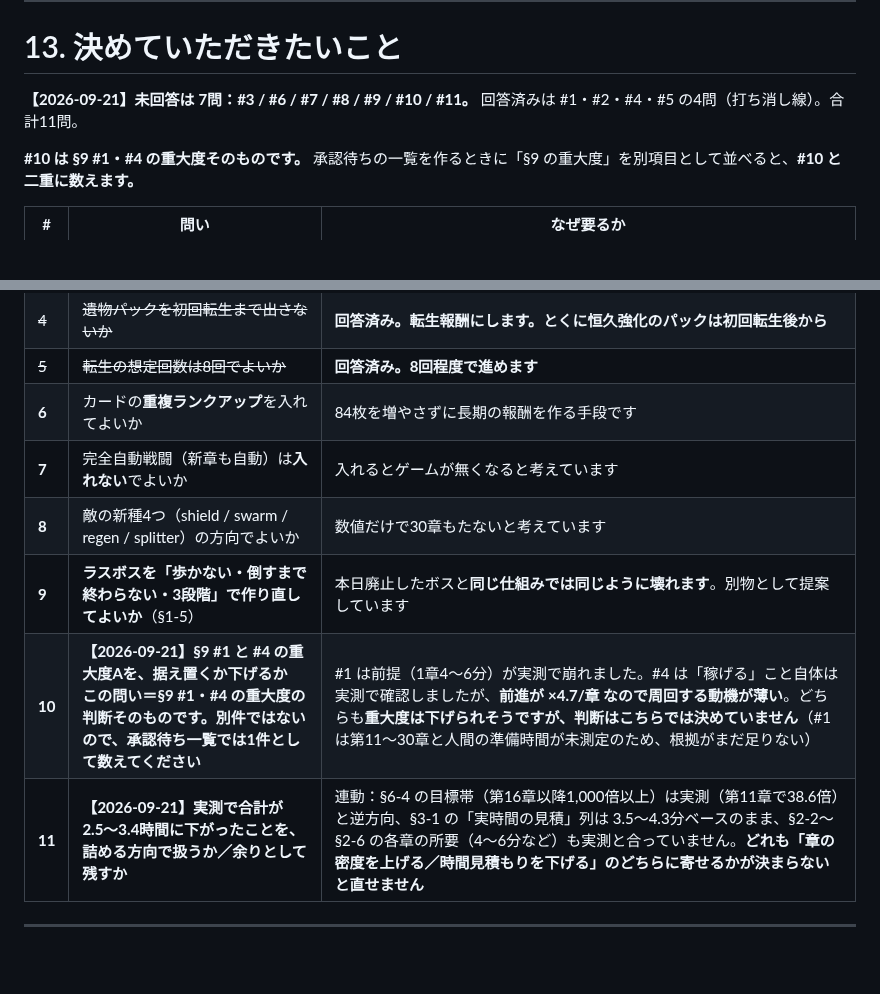
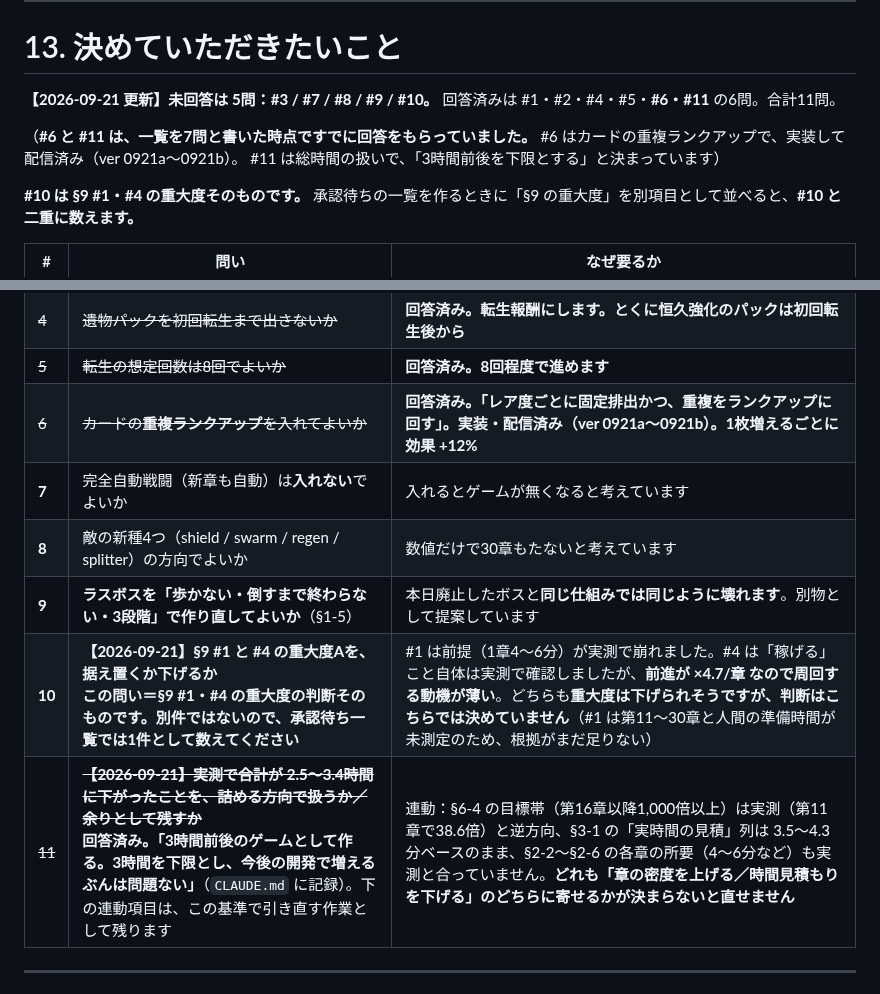
Before and after one commit to sakuraraichi-lang/TOWERINKURI, a Markdown page: docs/DESIGN-MASTER-2026-09-20.md, 2 parts joined by grey strips. GitHub-like rendering; blank space fills up the shorter version.

Commit message:
§13 に回答済みの問いが2つ残っていた（#6・#11）。未回答は5問
#6（カードの重複ランクアップ）は「レア度ごとに固定排出かつ重複をランクアップ」で
回答をもらっていて、0921a〜0921b で実装・配信済み。
#11（総時間の扱い）は「3時間前後を下限」で決まっている。

7問と書いていたが、実際に未回答なのは #3 / #7 / #8 / #9 / #10 の5問。

Co-Authored-By: Claude Opus 5 <noreply@anthropic.com>

```diff
--- a/docs/DESIGN-MASTER-2026-09-20.md
+++ b/docs/DESIGN-MASTER-2026-09-20.md
@@ -1167,8 +1167,12 @@ mod 47枚のうち、**「ダメージ ×1.32」のような倍率だけのカ
 
 # 13. 決めていただきたいこと
 
-**【2026-09-21】未回答は 7問：#3 / #6 / #7 / #8 / #9 / #10 / #11。**
-回答済みは #1・#2・#4・#5 の4問（打ち消し線）。合計11問。
+**【2026-09-21 更新】未回答は 5問：#3 / #7 / #8 / #9 / #10。**
+回答済みは #1・#2・#4・#5・**#6・#11** の6問。合計11問。
+
+（**#6 と #11 は、一覧を7問と書いた時点ですでに回答をもらっていました。**
+#6 はカードの重複ランクアップで、実装して配信済み（ver 0921a〜0921b）。
+#11 は総時間の扱いで、「3時間前後を下限とする」と決まっています）
 
 **#10 は §9 #1・#4 の重大度そのものです。**
 承認待ちの一覧を作るときに「§9 の重大度」を別項目として並べると、**#10 と二重に数えます。**
@@ -1180,12 +1184,12 @@ mod 47枚のうち、**「ダメージ ×1.32」のような倍率だけのカ
 | **3** | 初期武器をガトリング1種に絞ってよいか | 現行はスナイパーも持っています。**§2-1・§2-2・§4-3・§1-4 が連動**します（各所に【未承認】と明記済み） |
 | ~~4~~ | ~~遺物パックを初回転生まで出さないか~~ | **回答済み。転生報酬にします。とくに恒久強化のパックは初回転生後から** |
 | ~~5~~ | ~~転生の想定回数は8回でよいか~~ | **回答済み。8回程度で進めます** |
-| **6** | カードの**重複ランクアップ**を入れてよいか | 84枚を増やさずに長期の報酬を作る手段です |
+| ~~6~~ | ~~カードの**重複ランクアップ**を入れてよいか~~ | **回答済み。「レア度ごとに固定排出かつ、重複をランクアップに回す」。実装・配信済み（ver 0921a〜0921b）。1枚増えるごとに効果 +12%** |
 | **7** | 完全自動戦闘（新章も自動）は**入れない**でよいか | 入れるとゲームが無くなると考えています |
 | **8** | 敵の新種4つ（shield / swarm / regen / splitter）の方向でよいか | 数値だけで30章もたないと考えています |
 | **9** | **ラスボスを「歩かない・倒すまで終わらない・3段階」で作り直してよいか**（§1-5） | 本日廃止したボスと**同じ仕組みでは同じように壊れます**。別物として提案しています |
 | **10** | **【2026-09-21】§9 #1 と #4 の重大度Aを、据え置くか下げるか**<br>**この問い＝§9 #1・#4 の重大度の判断そのものです。別件ではないので、承認待ち一覧では1件として数えてください** | #1 は前提（1章4〜6分）が実測で崩れました。#4 は「稼げる」こと自体は実測で確認しましたが、**前進が ×4.7/章 なので周回する動機が薄い**。どちらも**重大度は下げられそうですが、判断はこちらでは決めていません**（#1 は第11〜30章と人間の準備時間が未測定のため、根拠がまだ足りない） |
-| **11** | **【2026-09-21】実測で合計が 2.5〜3.4時間に下がったことを、詰める方向で扱うか／余りとして残すか** | 連動：§6-4 の目標帯（第16章以降1,000倍以上）は実測（第11章で38.6倍）と逆方向、§3-1 の「実時間の見積」列は 3.5〜4.3分ベースのまま、§2-2〜§2-6 の各章の所要（4〜6分など）も実測と合っていません。**どれも「章の密度を上げる／時間見積もりを下げる」のどちらに寄せるかが決まらないと直せません** |
+| ~~11~~ | ~~**【2026-09-21】実測で合計が 2.5〜3.4時間に下がったことを、詰める方向で扱うか／余りとして残すか**~~<br>**回答済み。「3時間前後のゲームとして作る。3時間を下限とし、今後の開発で増えるぶんは問題ない」**（`CLAUDE.md` に記録）。下の連動項目は、この基準で引き直す作業として残ります | 連動：§6-4 の目標帯（第16章以降1,000倍以上）は実測（第11章で38.6倍）と逆方向、§3-1 の「実時間の見積」列は 3.5〜4.3分ベースのまま、§2-2〜§2-6 の各章の所要（4〜6分など）も実測と合っていません。**どれも「章の密度を上げる／時間見積もりを下げる」のどちらに寄せるかが決まらないと直せません** |
 
 ---
 
```
